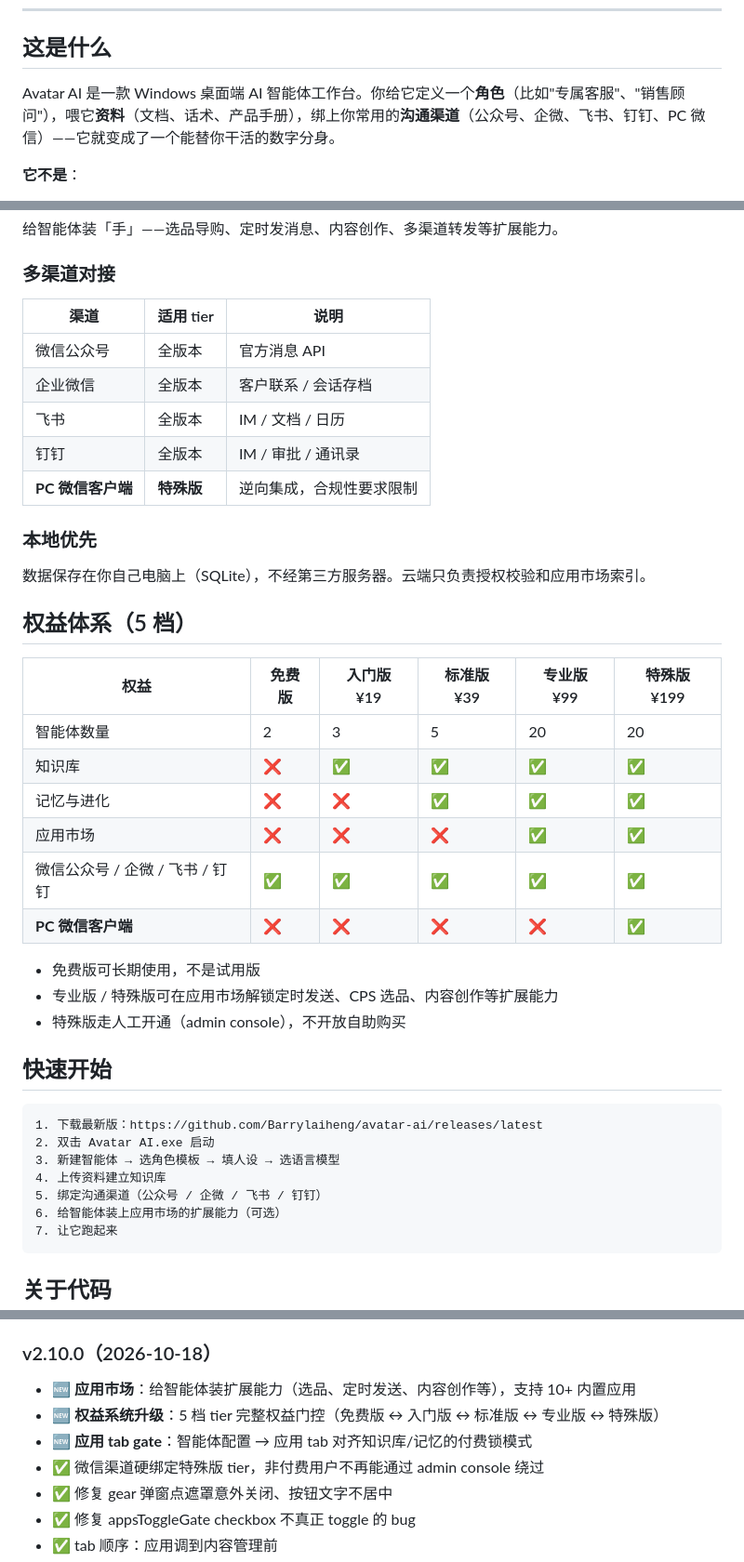
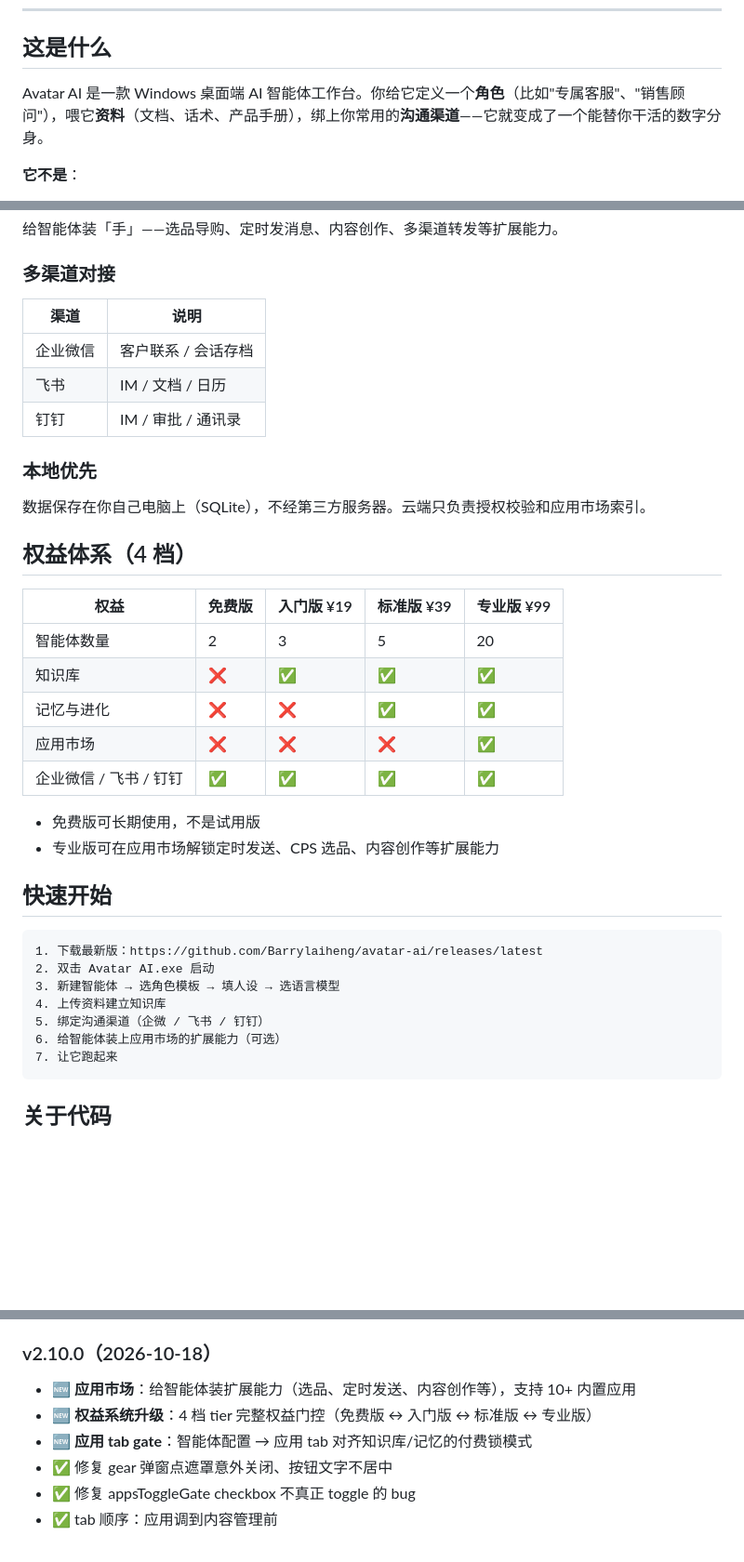
Before and after one commit to Barrylaiheng/avatar-ai, a Markdown page: README.md, 3 parts joined by grey strips. Shown at 93% size. Rendered like a GitHub page; blank space fills up the shorter version.

Commit message:
docs: 删除所有微信相关内容（合规要求）

````diff
--- a/README.md
+++ b/README.md
@@ -13,7 +13,7 @@
 
 ## 这是什么
 
-Avatar AI 是一款 Windows 桌面端 AI 智能体工作台。你给它定义一个**角色**（比如"专属客服"、"销售顾问"），喂它**资料**（文档、话术、产品手册），绑上你常用的**沟通渠道**（公众号、企微、飞书、钉钉、PC 微信）——它就变成了一个能替你干活的数字分身。
+Avatar AI 是一款 Windows 桌面端 AI 智能体工作台。你给它定义一个**角色**（比如"专属客服"、"销售顾问"），喂它**资料**（文档、话术、产品手册），绑上你常用的**沟通渠道**——它就变成了一个能替你干活的数字分身。
 
 **它不是**：
 - 一个聊天机器人 demo
@@ -59,31 +59,27 @@ AI 学习你或团队的语气、习惯、偏好——回复不像机器人，
 给智能体装「手」——选品导购、定时发消息、内容创作、多渠道转发等扩展能力。
 
 ### 多渠道对接
-| 渠道 | 适用 tier | 说明 |
-|---|---|---|
-| 微信公众号 | 全版本 | 官方消息 API |
-| 企业微信 | 全版本 | 客户联系 / 会话存档 |
-| 飞书 | 全版本 | IM / 文档 / 日历 |
-| 钉钉 | 全版本 | IM / 审批 / 通讯录 |
-| **PC 微信客户端** | **特殊版** | 逆向集成，合规性要求限制 |
+| 渠道 | 说明 |
+|---|---|
+| 企业微信 | 客户联系 / 会话存档 |
+| 飞书 | IM / 文档 / 日历 |
+| 钉钉 | IM / 审批 / 通讯录 |
 
 ### 本地优先
 数据保存在你自己电脑上（SQLite），不经第三方服务器。云端只负责授权校验和应用市场索引。
 
-## 权益体系（5 档）
+## 权益体系（4 档）
 
-| 权益 | 免费版 | 入门版 ¥19 | 标准版 ¥39 | 专业版 ¥99 | 特殊版 ¥199 |
-|---|---|---|---|---|---|
-| 智能体数量 | 2 | 3 | 5 | 20 | 20 |
-| 知识库 | ❌ | ✅ | ✅ | ✅ | ✅ |
-| 记忆与进化 | ❌ | ❌ | ✅ | ✅ | ✅ |
-| 应用市场 | ❌ | ❌ | ❌ | ✅ | ✅ |
-| 微信公众号 / 企微 / 飞书 / 钉钉 | ✅ | ✅ | ✅ | ✅ | ✅ |
-| **PC 微信客户端** | ❌ | ❌ | ❌ | ❌ | ✅ |
+| 权益 | 免费版 | 入门版 ¥19 | 标准版 ¥39 | 专业版 ¥99 |
+|---|---|---|---|---|
+| 智能体数量 | 2 | 3 | 5 | 20 |
+| 知识库 | ❌ | ✅ | ✅ | ✅ |
+| 记忆与进化 | ❌ | ❌ | ✅ | ✅ |
+| 应用市场 | ❌ | ❌ | ❌ | ✅ |
+| 企业微信 / 飞书 / 钉钉 | ✅ | ✅ | ✅ | ✅ |
 
 - 免费版可长期使用，不是试用版
-- 专业版 / 特殊版可在应用市场解锁定时发送、CPS 选品、内容创作等扩展能力
-- 特殊版走人工开通（admin console），不开放自助购买
+- 专业版可在应用市场解锁定时发送、CPS 选品、内容创作等扩展能力
 
 ## 快速开始
 
@@ -92,7 +88,7 @@ AI 学习你或团队的语气、习惯、偏好——回复不像机器人，
 2. 双击 Avatar AI.exe 启动
 3. 新建智能体 → 选角色模板 → 填人设 → 选语言模型
 4. 上传资料建立知识库
-5. 绑定沟通渠道（公众号 / 企微 / 飞书 / 钉钉）
+5. 绑定沟通渠道（企微 / 飞书 / 钉钉）
 6. 给智能体装上应用市场的扩展能力（可选）
 7. 让它跑起来
 ```
@@ -129,9 +125,8 @@ AI 学习你或团队的语气、习惯、偏好——回复不像机器人，
 
 ### v2.10.0（2026-10-18）
 - 🆕 **应用市场**：给智能体装扩展能力（选品、定时发送、内容创作等），支持 10+ 内置应用
-- 🆕 **权益系统升级**：5 档 tier 完整权益门控（免费版 ↔ 入门版 ↔ 标准版 ↔ 专业版 ↔ 特殊版）
+- 🆕 **权益系统升级**：4 档 tier 完整权益门控（免费版 ↔ 入门版 ↔ 标准版 ↔ 专业版）
 - 🆕 **应用 tab gate**：智能体配置 → 应用 tab 对齐知识库/记忆的付费锁模式
-- ✅ 微信渠道硬绑定特殊版 tier，非付费用户不再能通过 admin console 绕过
 - ✅ 修复 gear 弹窗点遮罩意外关闭、按钮文字不居中
 - ✅ 修复 appsToggleGate checkbox 不真正 toggle 的 bug
 - ✅ tab 顺序：应用调到内容管理前
````
Also changed, not shown: other parts of README.md (+2 -2 lines).
